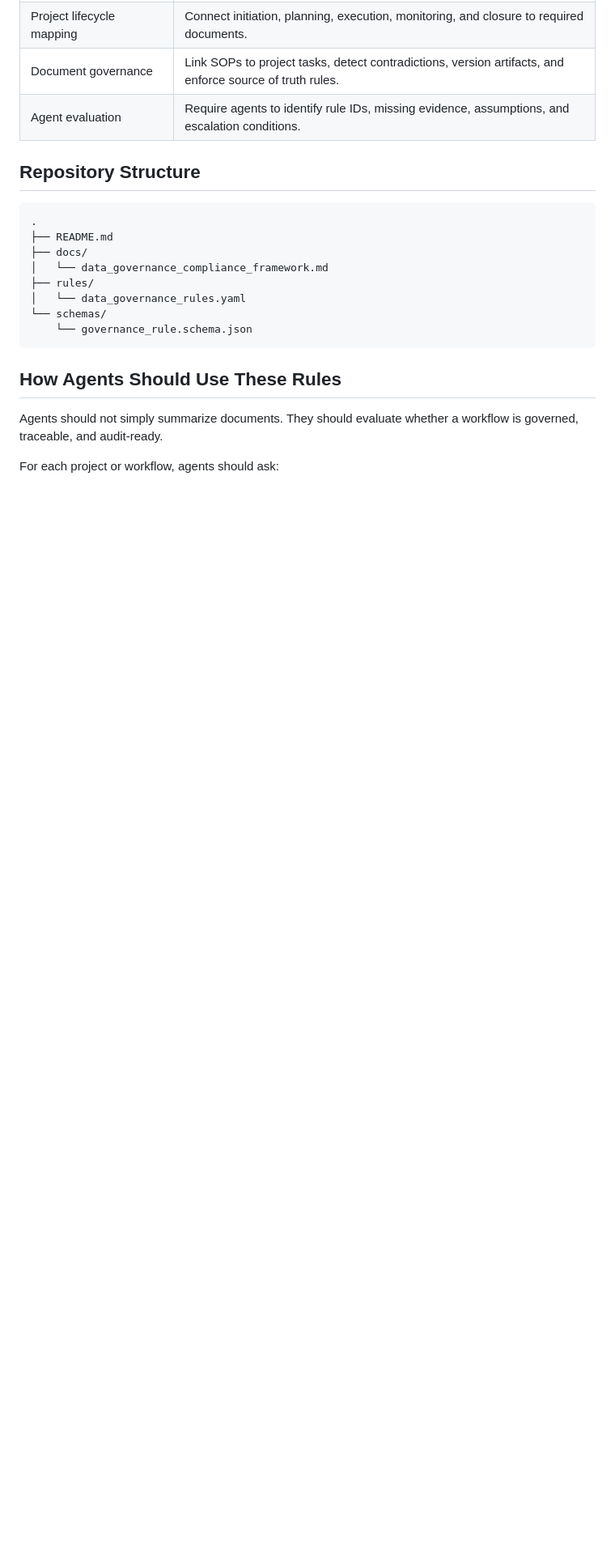
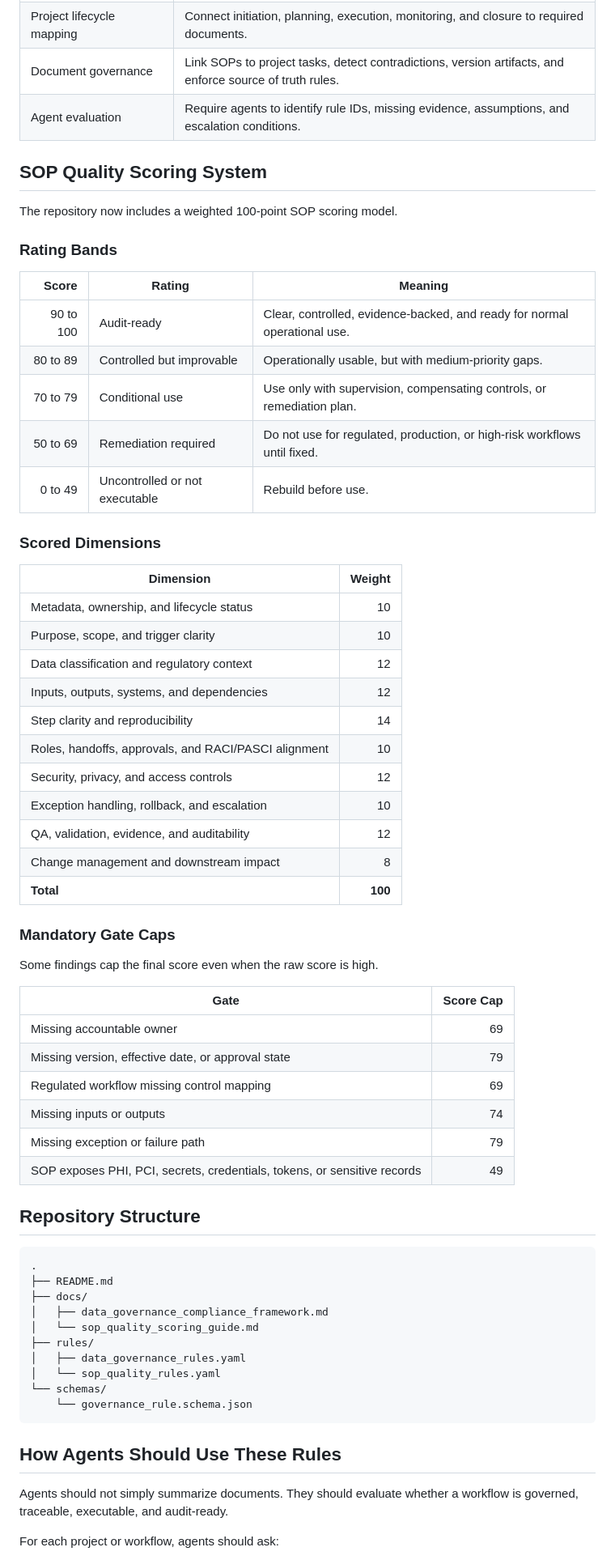
Before and after one commit to Rando2020/Intelligent_Services, a Markdown page: README.md, the part around one of its changes. Shown at 81% size. GitHub-like rendering; blank space fills up the shorter version.

Commit message:
Document SOP quality scoring system

````diff
--- a/README.md
+++ b/README.md
@@ -28,22 +29,67 @@ The repository now includes a baseline rule system for operational governance an
 | Document governance | Link SOPs to project tasks, detect contradictions, version artifacts, and enforce source of truth rules. |
 | Agent evaluation | Require agents to identify rule IDs, missing evidence, assumptions, and escalation conditions. |
 
+## SOP Quality Scoring System
+
+The repository now includes a weighted 100-point SOP scoring model.
+
+### Rating Bands
+
+| Score | Rating | Meaning |
+|---:|---|---|
+| 90 to 100 | Audit-ready | Clear, controlled, evidence-backed, and ready for normal operational use. |
+| 80 to 89 | Controlled but improvable | Operationally usable, but with medium-priority gaps. |
+| 70 to 79 | Conditional use | Use only with supervision, compensating controls, or remediation plan. |
+| 50 to 69 | Remediation required | Do not use for regulated, production, or high-risk workflows until fixed. |
+| 0 to 49 | Uncontrolled or not executable | Rebuild before use. |
+
+### Scored Dimensions
+
+| Dimension | Weight |
+|---|---:|
+| Metadata, ownership, and lifecycle status | 10 |
+| Purpose, scope, and trigger clarity | 10 |
+| Data classification and regulatory context | 12 |
+| Inputs, outputs, systems, and dependencies | 12 |
+| Step clarity and reproducibility | 14 |
+| Roles, handoffs, approvals, and RACI/PASCI alignment | 10 |
+| Security, privacy, and access controls | 12 |
+| Exception handling, rollback, and escalation | 10 |
+| QA, validation, evidence, and auditability | 12 |
+| Change management and downstream impact | 8 |
+| **Total** | **100** |
+
+### Mandatory Gate Caps
+
+Some findings cap the final score even when the raw score is high.
+
+| Gate | Score Cap |
+|---|---:|
+| Missing accountable owner | 69 |
+| Missing version, effective date, or approval state | 79 |
+| Regulated workflow missing control mapping | 69 |
+| Missing inputs or outputs | 74 |
+| Missing exception or failure path | 79 |
+| SOP exposes PHI, PCI, secrets, credentials, tokens, or sensitive records | 49 |
+
 ## Repository Structure
 
 ```text
 .
 ├── README.md
 ├── docs/
-│   └── data_governance_compliance_framework.md
+│   ├── data_governance_compliance_framework.md
+│   └── sop_quality_scoring_guide.md
 ├── rules/
-│   └── data_governance_rules.yaml
+│   ├── data_governance_rules.yaml
+│   └── sop_quality_rules.yaml
 └── schemas/
     └── governance_rule.schema.json
 ```
 
 ## How Agents Should Use These Rules
 
-Agents should not simply summarize documents. They should evaluate whether a workflow is governed, traceable, and audit-ready.
+Agents should not simply summarize documents. They should evaluate whether a workflow is governed, traceable, executable, and audit-ready.
 
 For each project or workflow, agents should ask:
 
````
Also changed, not shown: other parts of README.md (+10 -5 lines).
